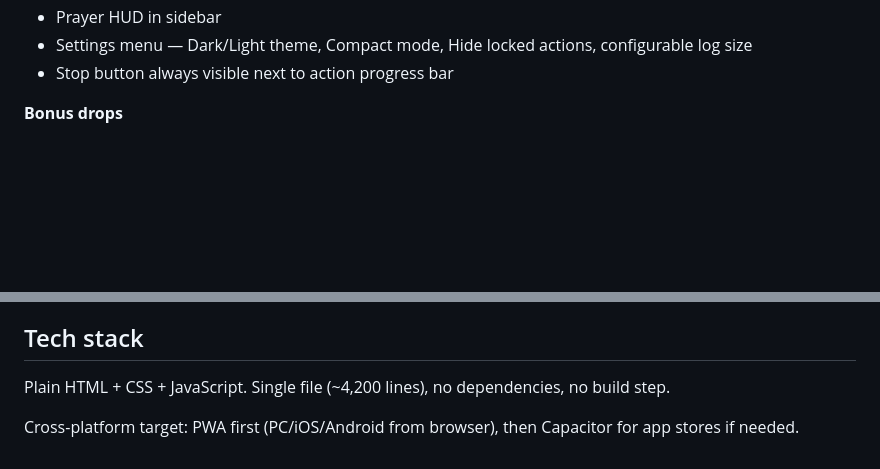
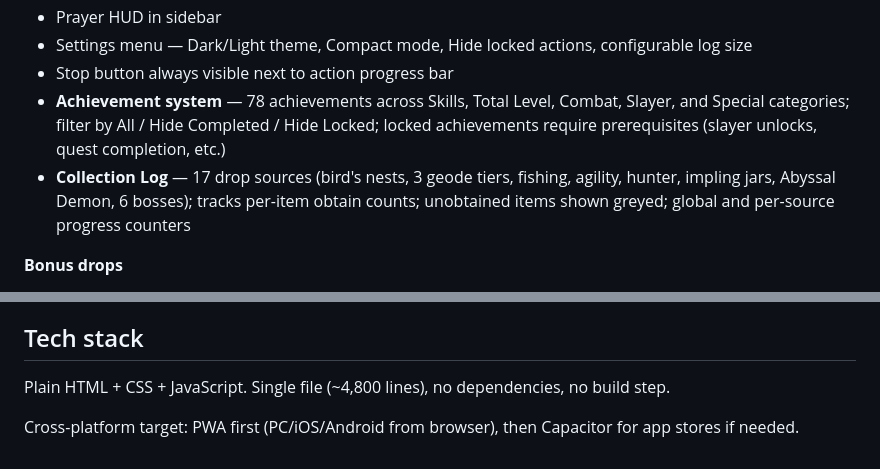
Before and after one commit to UselessTechSupport/idle-skiller, a Markdown page: README.md, 2 parts joined by grey strips. GitHub-like rendering; blank space fills up the shorter version.

Commit message:
Update README: add Achievement system and Collection Log to feature list
Co-Authored-By: Claude Sonnet 4.6 <noreply@anthropic.com>

```diff
--- a/README.md
+++ b/README.md
@@ -103,6 +103,8 @@ Progress is saved automatically every 10 seconds to `localStorage`. Offline gain
 - Prayer HUD in sidebar
 - Settings menu — Dark/Light theme, Compact mode, Hide locked actions, configurable log size
 - Stop button always visible next to action progress bar
+- **Achievement system** — 78 achievements across Skills, Total Level, Combat, Slayer, and Special categories; filter by All / Hide Completed / Hide Locked; locked achievements require prerequisites (slayer unlocks, quest completion, etc.)
+- **Collection Log** — 17 drop sources (bird's nests, 3 geode tiers, fishing, agility, hunter, impling jars, Abyssal Demon, 6 bosses); tracks per-item obtain counts; unobtained items shown greyed; global and per-source progress counters
 
 **Bonus drops**
 - Woodcutting: bird's nests (1%, 4 variants)
@@ -121,6 +123,6 @@ Progress is saved automatically every 10 seconds to `localStorage`. Offline gain
 
 ## Tech stack
 
-Plain HTML + CSS + JavaScript. Single file (~4,200 lines), no dependencies, no build step.
+Plain HTML + CSS + JavaScript. Single file (~4,800 lines), no dependencies, no build step.
 
 Cross-platform target: PWA first (PC/iOS/Android from browser), then Capacitor for app stores if needed.
```
